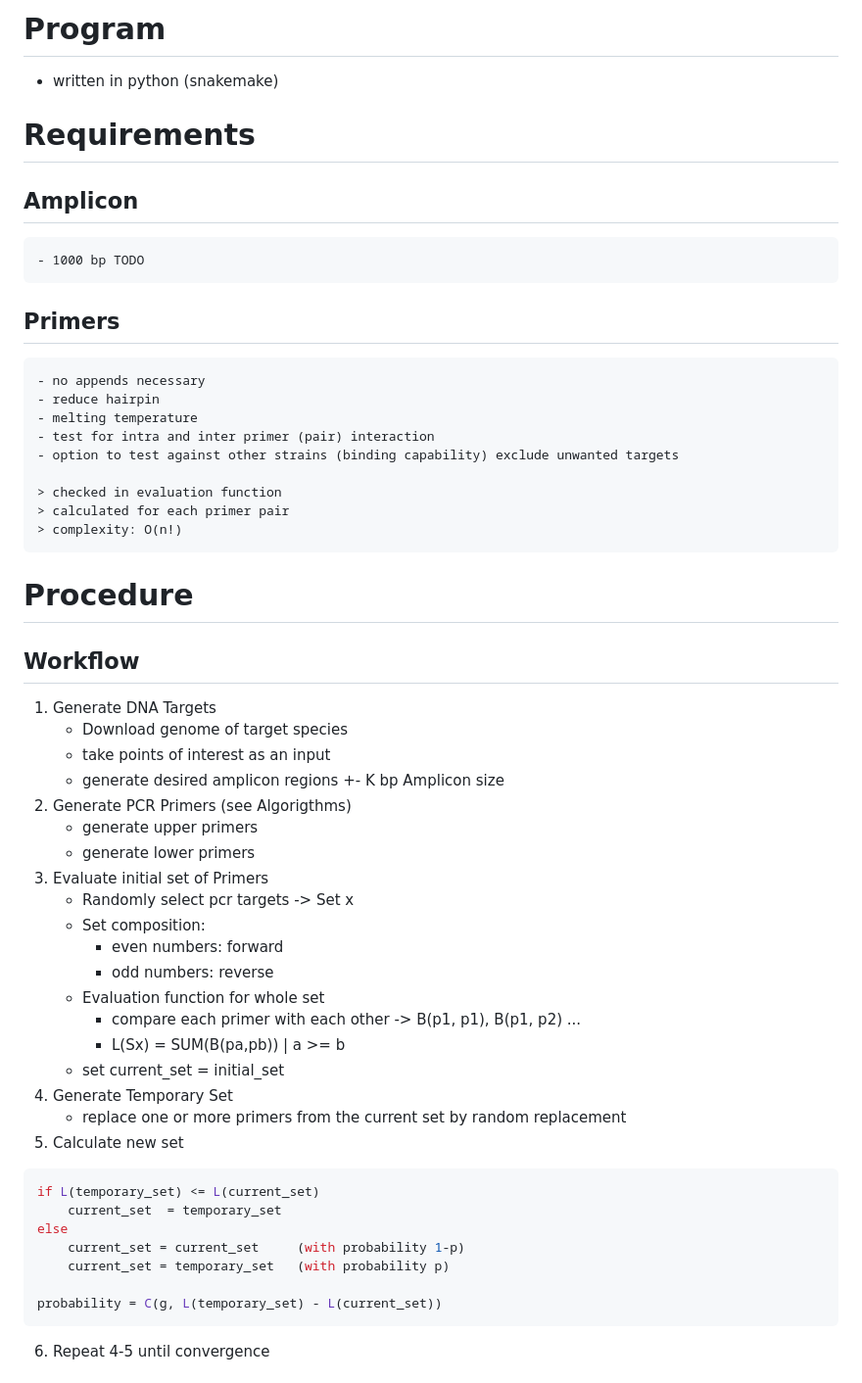
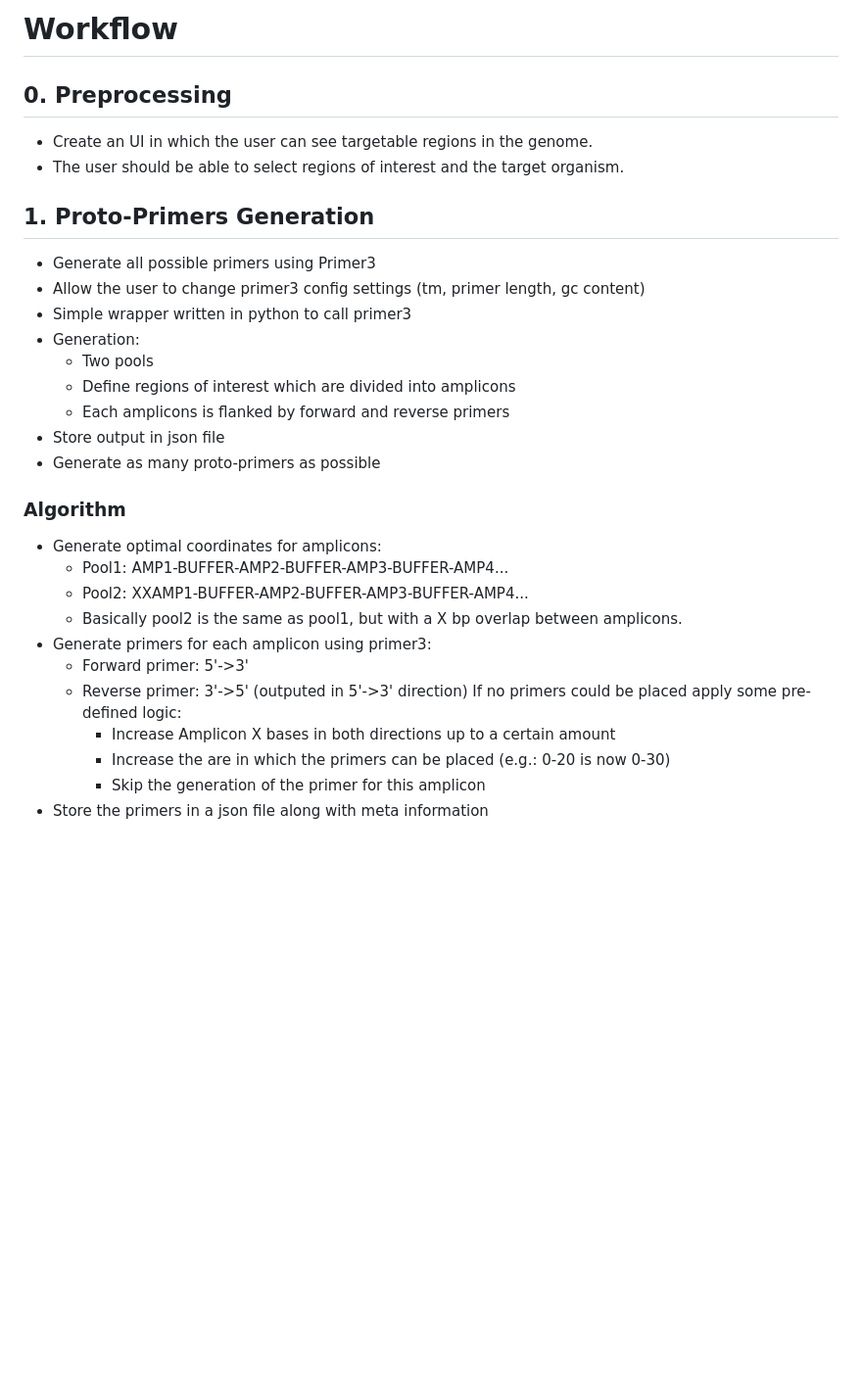
Before and after one commit to Kallepan/primer-designer, a Markdown page: TODO.md, the part around one of its changes. Shown at 98% size. GitHub-like rendering; blank space fills up the shorter version.

````diff
--- a/TODO.md
+++ b/TODO.md
@@ -1,49 +1,32 @@
-# Program
-- written in python (snakemake)
+# Workflow
 
-# Requirements
-## Amplicon
-    - 1000 bp TODO
-## Primers
-    - no appends necessary
-    - reduce hairpin
-    - melting temperature
-    - test for intra and inter primer (pair) interaction
-    - option to test against other strains (binding capability) exclude unwanted targets
+## 0. Preprocessing
+- Create an UI in which the user can see targetable regions in the genome.
+- The user should be able to select regions of interest and the target organism.
 
-    > checked in evaluation function
-    > calculated for each primer pair
-    > complexity: O(n!)
-# Procedure
-## Workflow
-1. Generate DNA Targets
-    - Download genome of target species
-    - take points of interest as an input
-    - generate desired amplicon regions +- K bp Amplicon size
-2. Generate PCR Primers (see Algorigthms)
-    - generate upper primers
-    - generate lower primers
-3. Evaluate initial set of Primers
-    - Randomly select pcr targets -> Set x
-    - Set composition:
-        - even numbers: forward
-        - odd numbers: reverse
-    - Evaluation function for whole set
-        - compare each primer with each other -> B(p1, p1), B(p1, p2) ...
-        - L(Sx) = SUM(B(pa,pb)) | a >= b
-    - set current_set = initial_set
-4. Generate Temporary Set
-    - replace one or more primers from the current set by random replacement
-5. Calculate new set
-```python
-if L(temporary_set) <= L(current_set)
-    current_set  = temporary_set
-else
-    current_set = current_set     (with probability 1-p)
-    current_set = temporary_set   (with probability p)
+## 1. Proto-Primers Generation
 
-probability = C(g, L(temporary_set) - L(current_set))
-```
-6. Repeat 4-5 until convergence
+- Generate all possible primers using Primer3
+- Allow the user to change primer3 config settings (tm, primer length, gc content)
+- Simple wrapper written in python to call primer3
+- Generation:
+    - Two pools
+    - Define regions of interest which are divided into amplicons
+    - Each amplicons is flanked by forward and reverse primers
+- Store output in json file
+- Generate as many proto-primers as possible
 
+### Algorithm
+- Generate optimal coordinates for amplicons:
+    - Pool1: AMP1-BUFFER-AMP2-BUFFER-AMP3-BUFFER-AMP4...
+    - Pool2: XXAMP1-BUFFER-AMP2-BUFFER-AMP3-BUFFER-AMP4...
+    - Basically pool2 is the same as pool1, but with a X bp overlap between amplicons.
+- Generate primers for each amplicon using primer3:
+    - Forward primer: 5'->3'
+    - Reverse primer: 3'->5' (outputed in 5'->3' direction)
+    If no primers could be placed apply some pre-defined logic:
+        - Increase Amplicon X bases in both directions up to a certain amount
+        - Increase the are in which the primers can be placed (e.g.: 0-20 is now 0-30)
+        - Skip the generation of the primer for this amplicon
+- Store the primers in a json file along with meta information
 
````
Also changed, not shown: other parts of TODO.md (+34 -47 lines).
